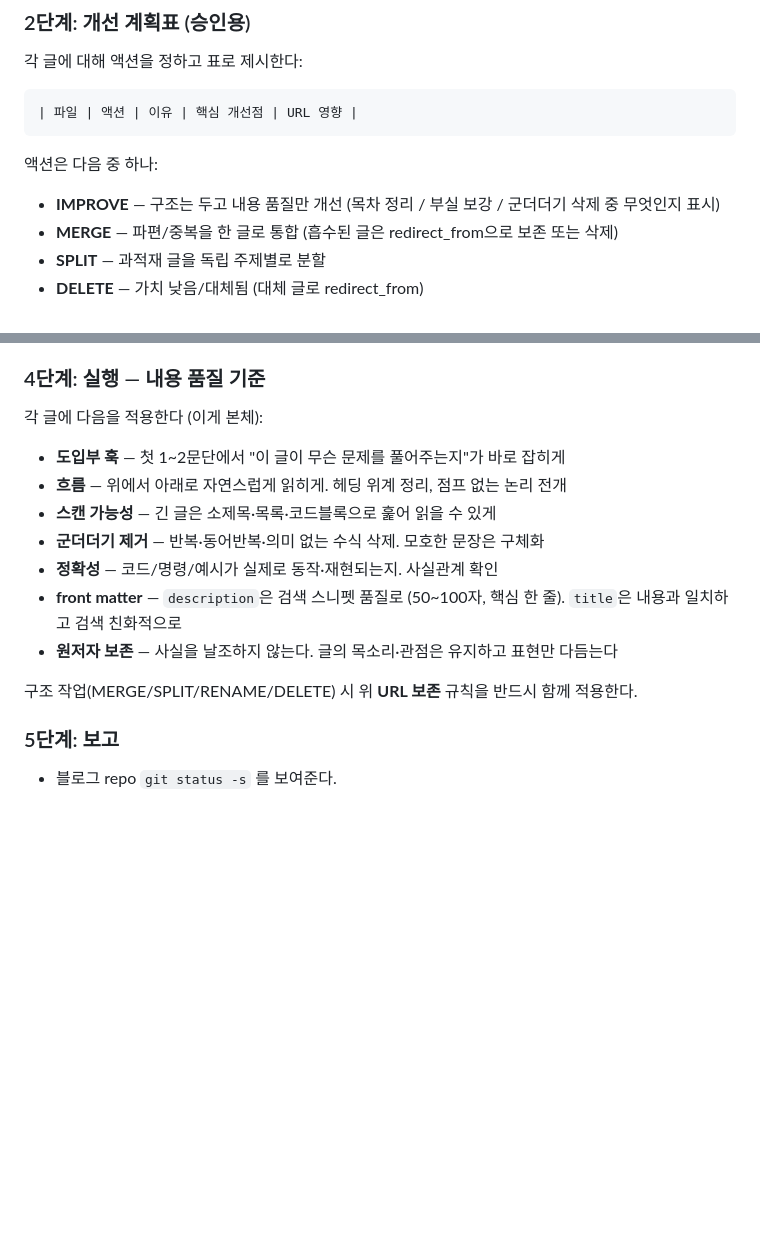
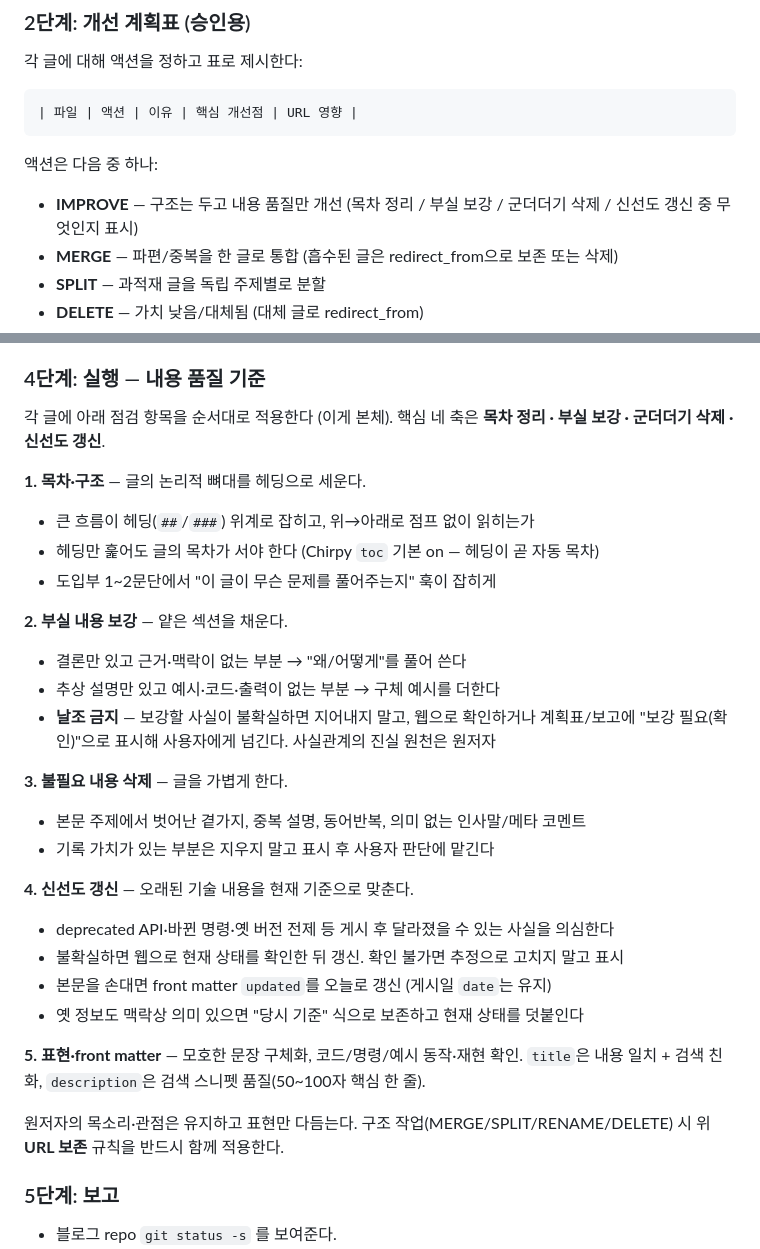
Before and after one commit to clang-engineer/dotfiles, a Markdown page: claude/commands/improve-writing.md, 2 parts joined by grey strips. Drawn GitHub-style; blank space fills up the shorter version.

Commit message:
feat(claude): add /improve-writing command for published-post quality
게시된 글의 품질을 외부 독자 기준으로 개선하는 슬래시 커맨드.
목차 정리·부실 보강·군더더기 삭제·신선도 갱신 네 축을 본체로,
병합/분할/삭제/파일명 변경 시 jekyll-redirect-from으로 URL 보존.
승인 게이트 후 실행, 자동 커밋 없이 staged로 마무리.

````diff
--- a/claude/commands/improve-writing.md
+++ b/claude/commands/improve-writing.md
@@ -48,7 +48,7 @@
 ```
 
 액션은 다음 중 하나:
-- **IMPROVE** — 구조는 두고 내용 품질만 개선 (목차 정리 / 부실 보강 / 군더더기 삭제 중 무엇인지 표시)
+- **IMPROVE** — 구조는 두고 내용 품질만 개선 (목차 정리 / 부실 보강 / 군더더기 삭제 / 신선도 갱신 중 무엇인지 표시)
 - **MERGE** — 파편/중복을 한 글로 통합 (흡수된 글은 redirect_from으로 보존 또는 삭제)
 - **SPLIT** — 과적재 글을 독립 주제별로 분할
 - **DELETE** — 가치 낮음/대체됨 (대체 글로 redirect_from)
@@ -64,17 +64,35 @@
 
 ### 4단계: 실행 — 내용 품질 기준
 
-각 글에 다음을 적용한다 (이게 본체):
+각 글에 아래 점검 항목을 순서대로 적용한다 (이게 본체). 핵심 네 축은
+**목차 정리 · 부실 보강 · 군더더기 삭제 · 신선도 갱신**.
 
-- **도입부 훅** — 첫 1~2문단에서 "이 글이 무슨 문제를 풀어주는지"가 바로 잡히게
-- **흐름** — 위에서 아래로 자연스럽게 읽히게. 헤딩 위계 정리, 점프 없는 논리 전개
-- **스캔 가능성** — 긴 글은 소제목·목록·코드블록으로 훑어 읽을 수 있게
-- **군더더기 제거** — 반복·동어반복·의미 없는 수식 삭제. 모호한 문장은 구체화
-- **정확성** — 코드/명령/예시가 실제로 동작·재현되는지. 사실관계 확인
-- **front matter** — `description`은 검색 스니펫 품질로 (50~100자, 핵심 한 줄). `title`은 내용과 일치하고 검색 친화적으로
-- **원저자 보존** — 사실을 날조하지 않는다. 글의 목소리·관점은 유지하고 표현만 다듬는다
+**1. 목차·구조** — 글의 논리적 뼈대를 헤딩으로 세운다.
+- 큰 흐름이 헤딩(`##`/`###`) 위계로 잡히고, 위→아래로 점프 없이 읽히는가
+- 헤딩만 훑어도 글의 목차가 서야 한다 (Chirpy `toc` 기본 on — 헤딩이 곧 자동 목차)
+- 도입부 1~2문단에서 "이 글이 무슨 문제를 풀어주는지" 훅이 잡히게
 
-구조 작업(MERGE/SPLIT/RENAME/DELETE) 시 위 **URL 보존** 규칙을 반드시 함께 적용한다.
+**2. 부실 내용 보강** — 얕은 섹션을 채운다.
+- 결론만 있고 근거·맥락이 없는 부분 → "왜/어떻게"를 풀어 쓴다
+- 추상 설명만 있고 예시·코드·출력이 없는 부분 → 구체 예시를 더한다
+- **날조 금지** — 보강할 사실이 불확실하면 지어내지 말고, 웹으로 확인하거나 계획표/보고에
+  "보강 필요(확인)"으로 표시해 사용자에게 넘긴다. 사실관계의 진실 원천은 원저자
+
+**3. 불필요 내용 삭제** — 글을 가볍게 한다.
+- 본문 주제에서 벗어난 곁가지, 중복 설명, 동어반복, 의미 없는 인사말/메타 코멘트
+- 기록 가치가 있는 부분은 지우지 말고 표시 후 사용자 판단에 맡긴다
+
+**4. 신선도 갱신** — 오래된 기술 내용을 현재 기준으로 맞춘다.
+- deprecated API·바뀐 명령·옛 버전 전제 등 게시 후 달라졌을 수 있는 사실을 의심한다
+- 불확실하면 웹으로 현재 상태를 확인한 뒤 갱신. 확인 불가면 추정으로 고치지 말고 표시
+- 본문을 손대면 front matter `updated`를 오늘로 갱신 (게시일 `date`는 유지)
+- 옛 정보도 맥락상 의미 있으면 "당시 기준" 식으로 보존하고 현재 상태를 덧붙인다
+
+**5. 표현·front matter** — 모호한 문장 구체화, 코드/명령/예시 동작·재현 확인.
+`title`은 내용 일치 + 검색 친화, `description`은 검색 스니펫 품질(50~100자 핵심 한 줄).
+
+원저자의 목소리·관점은 유지하고 표현만 다듬는다. 구조 작업(MERGE/SPLIT/RENAME/DELETE) 시
+위 **URL 보존** 규칙을 반드시 함께 적용한다.
 
 ### 5단계: 보고
 
````
